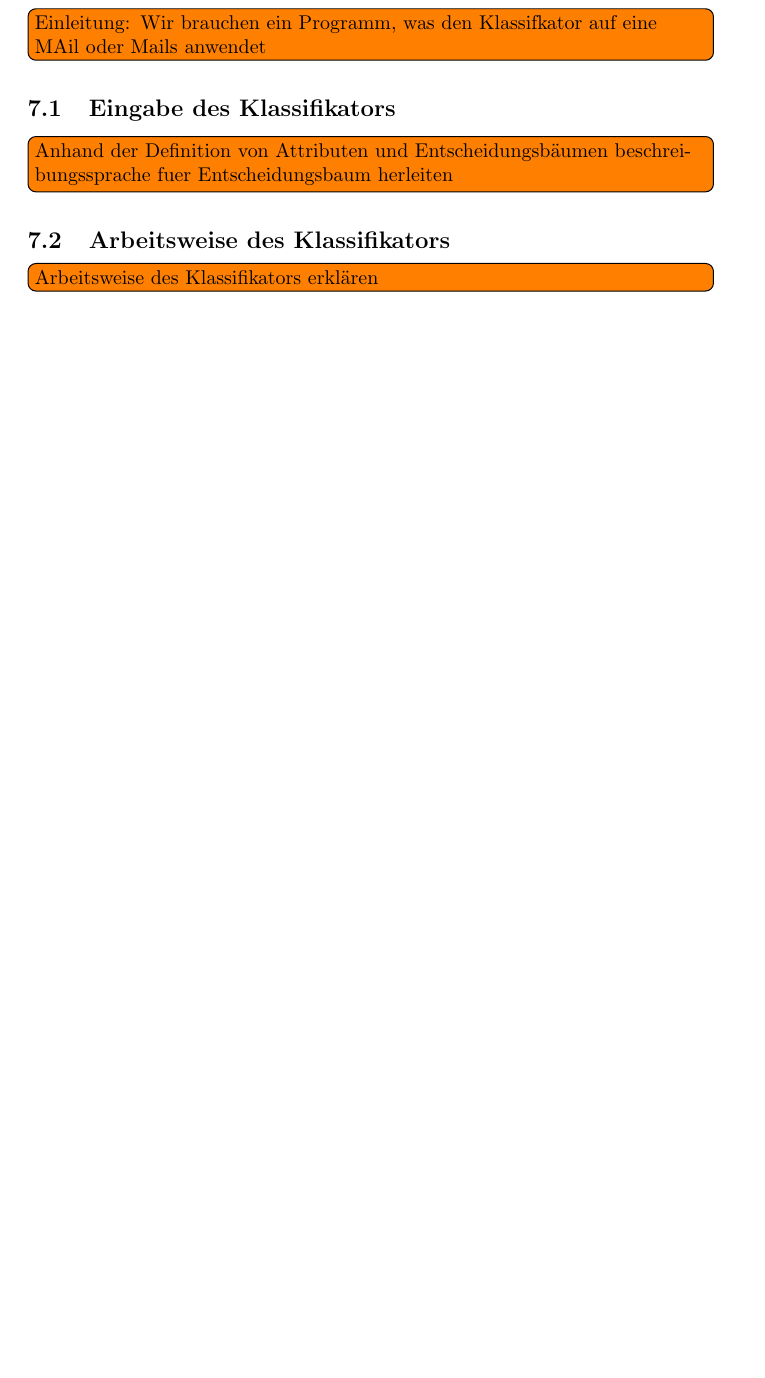
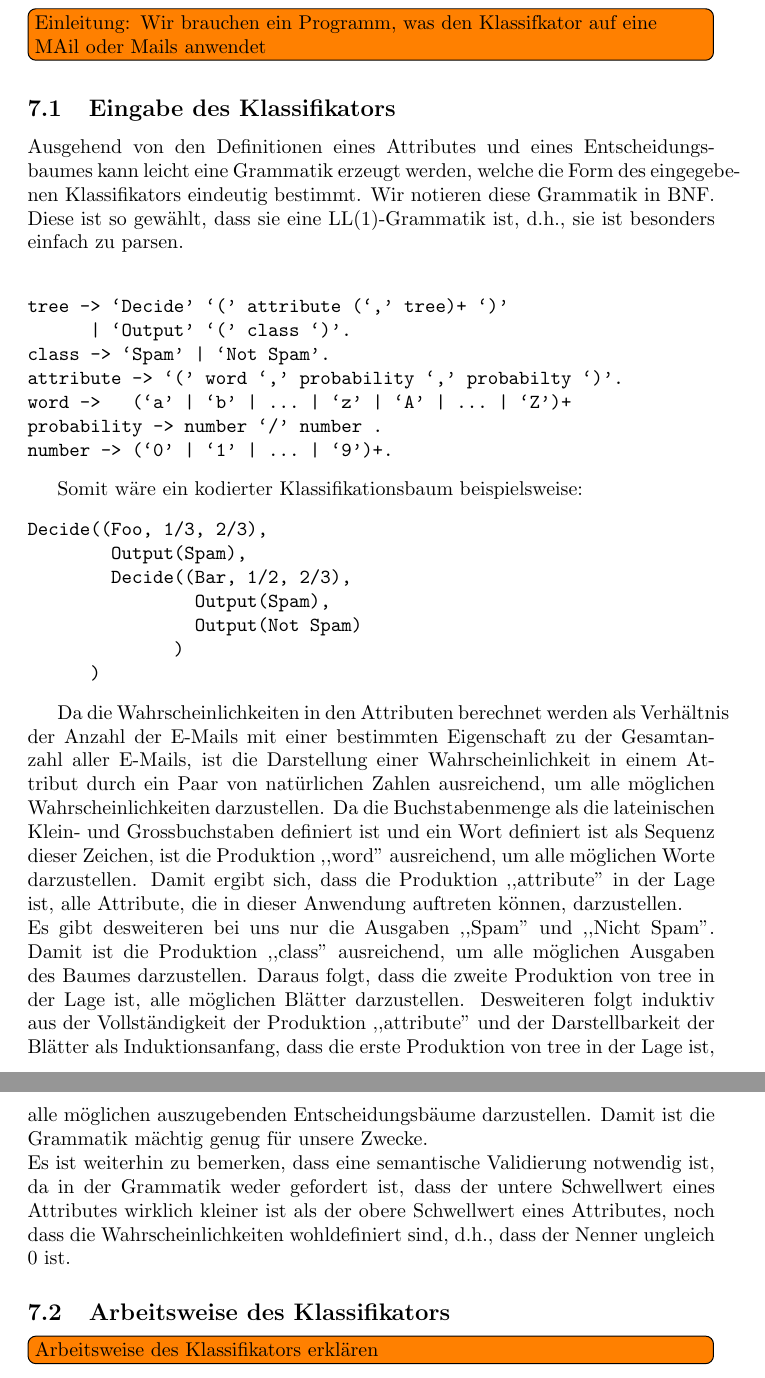
Before and after one commit to Tetha/Security-Praktikum-WS09-10, a LaTeX document (final_specification/main.tex): part of page 9 of 16 before the commit and two parts of pages 9 and 10 of 17 after it, the two joined at a grey line, cut so that both start at the same text, the shorter picture padded with empty space. Compiled offline with pdfLaTeX.

Commit message:
STructure was accepted, beginning to add content

```diff
--- a/final_specification/main.tex
+++ b/final_specification/main.tex
@@ -1,6 +1,7 @@
 \documentclass{article}
 \usepackage{tikz}
 \usepackage{todonotes}
+\usepackage{amssymb}
 \usetikzlibrary{arrows,decorations.pathmorphing}
 
 \hyphenation{Schwell-werte}
@@ -8,7 +9,7 @@
 \newenvironment{definition}
     [1]
     {
-        {\b Definition:} #1\\
+        {\bf Definition:} #1\\
     }
     {}
 
@@ -318,7 +337,57 @@ wir:
 \section{Verwenden des Klassifikators}
 \todo[inline]{Einleitung: Wir brauchen ein Programm, was den Klassifkator auf eine MAil oder Mails anwendet}
 \subsection{Eingabe des Klassifikators}
-\todo[inline]{Anhand der Definition von Attributen und Entscheidungsb\"aumen beschreibungssprache fuer Entscheidungsbaum herleiten}
+Ausgehend von den Definitionen eines Attributes und eines Entscheidungsbaumes
+kann leicht eine Grammatik erzeugt werden, welche die Form des eingegebenen
+Klassifikators eindeutig bestimmt. Wir notieren diese Grammatik in BNF. Diese
+ist so gew\"ahlt, dass sie eine LL(1)-Grammatik ist, d.h., sie ist besonders
+einfach zu parsen.\\
+\begin{verbatim}
+tree -> `Decide' `(' attribute (`,' tree)+ `)'
+      | `Output' `(' class `)'.
+class -> `Spam' | `Not Spam'.
+attribute -> `(' word `,' probability `,' probabilty `)'.
+word ->   (`a' | `b' | ... | `z' | `A' | ... | `Z')+
+probability -> number `/' number .
+number -> (`0' | `1' | ... | `9')+.
+\end{verbatim}
+
+Somit w\"are ein kodierter Klassifikationsbaum beispielsweise:
+\begin{verbatim}
+Decide((Foo, 1/3, 2/3),
+        Output(Spam),
+        Decide((Bar, 1/2, 2/3),
+                Output(Spam),
+                Output(Not Spam)
+              )
+      )
+\end{verbatim}
+
+Da die Wahrscheinlichkeiten in den Attributen berechnet werden als
+Verh\"altnis der Anzahl der E-Mails mit einer bestimmten Eigenschaft
+zu der Gesamtanzahl aller E-Mails, ist die Darstellung einer
+Wahrscheinlichkeit in einem Attribut durch ein Paar von nat\"urlichen
+Zahlen ausreichend, um alle m\"oglichen Wahrscheinlichkeiten darzustellen.
+Da die Buchstabenmenge als die lateinischen Klein- und Grossbuchstaben
+definiert ist und ein Wort definiert ist als Sequenz dieser Zeichen,
+ist die Produktion ,,word''  ausreichend, um alle m\"oglichen Worte
+darzustellen. Damit ergibt sich, dass die Produktion
+,,attribute'' in der Lage ist, alle Attribute, die in dieser
+Anwendung auftreten k\"onnen, darzustellen.\\
+Es gibt desweiteren bei uns nur die Ausgaben ,,Spam'' und ,,Nicht Spam''.
+Damit ist die Produktion ,,class'' ausreichend, um alle
+m\"oglichen Ausgaben des Baumes darzustellen. Daraus folgt, dass die
+zweite Produktion von tree in der Lage ist, alle m\"oglichen Bl\"atter
+darzustellen. Desweiteren folgt induktiv aus der Vollst\"andigkeit der
+Produktion ,,attribute'' und der Darstellbarkeit der Bl\"atter als
+Induktionsanfang, dass die erste Produktion von tree in der Lage ist,
+alle m\"oglichen auszugebenden Entscheidungsb\"aume darzustellen. Damit
+ist die Grammatik m\"achtig genug f\"ur unsere Zwecke.\\
+Es ist weiterhin zu bemerken, dass eine semantische Validierung notwendig
+ist, da in der Grammatik weder gefordert ist, dass der untere Schwellwert
+eines Attributes wirklich kleiner ist als der obere Schwellwert
+eines Attributes, noch dass die Wahrscheinlichkeiten wohldefiniert sind,
+d.h., dass der Nenner ungleich 0 ist.
 \subsection{Arbeitsweise des Klassifikators}
 \todo[inline]{Arbeitsweise des Klassifikators erkl\"aren}
 \end{document}
```
Also changed, not shown: final_specification/final.pdf, final_specification/main.tex (26 more changed lines).
